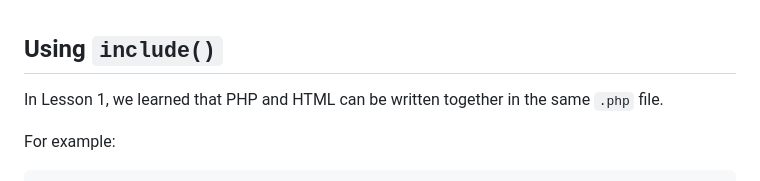
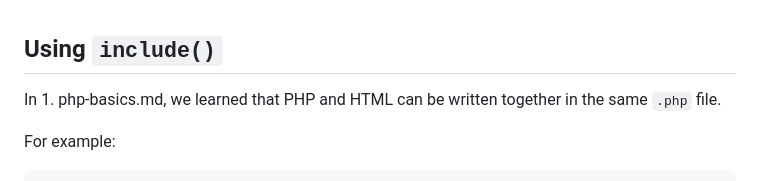
Before and after one commit to Rafat-Bin/DMIT2025-Student-Workbook, a Markdown page: module-1/02-php-basics/2. php-basics.md, the part around the change. GitHub-like rendering.

Commit message:
Correct reference to lesson in php-basics.md

```diff
--- a/module-1/02-php-basics/2. php-basics.md
+++ b/module-1/02-php-basics/2. php-basics.md
@@ -1,6 +1,6 @@
 ## Using `include()`
 
-In Lesson 1, we learned that PHP and HTML can be written together in the same `.php` file.
+In 1. php-basics.md, we learned that PHP and HTML can be written together in the same `.php` file.
 
 For example:
 
```
